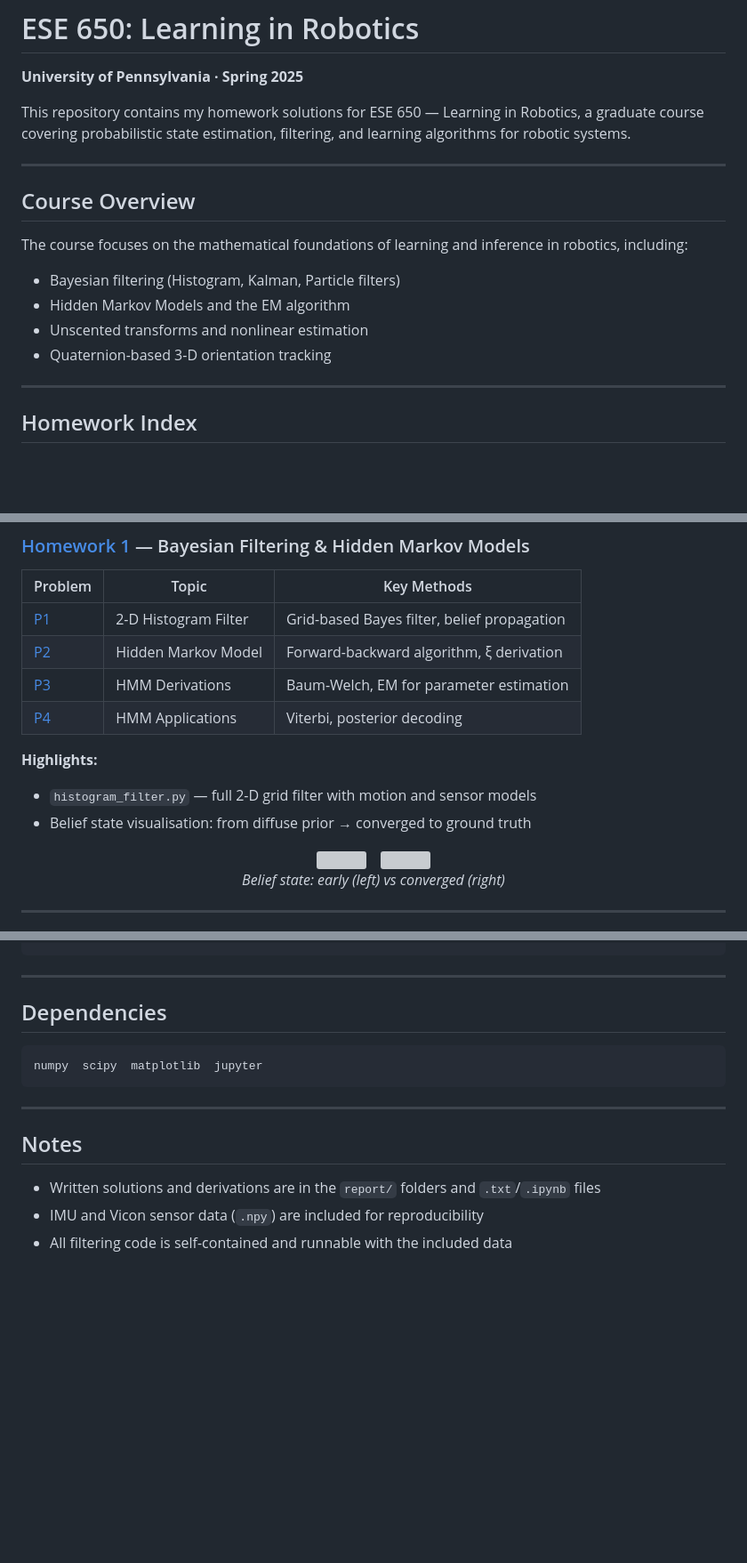
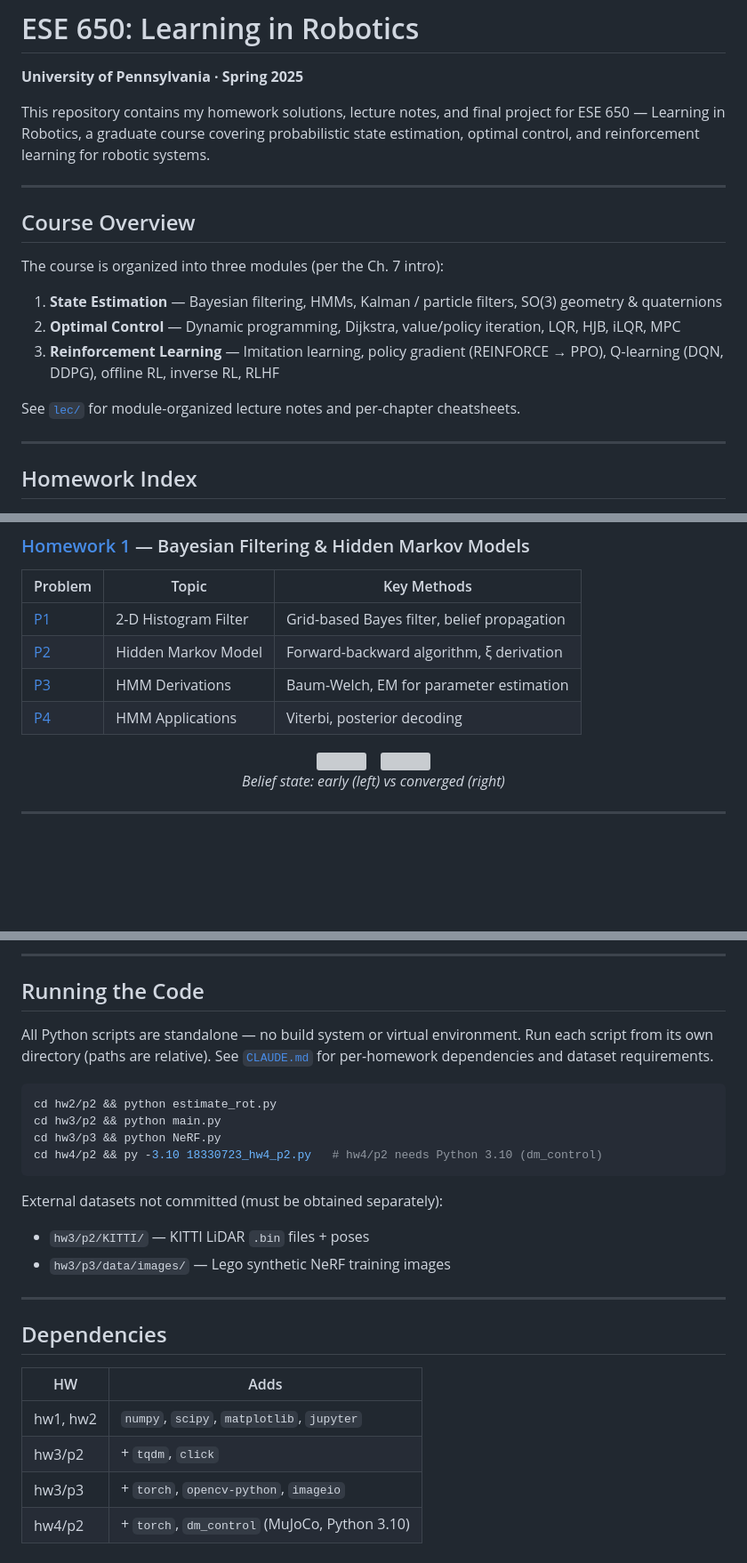
Before and after one commit to Tracyou07/Learning-in-Robotics, a Markdown page: README.md, 3 parts joined by grey strips. Shown at 89% size. Drawn GitHub-style; blank space fills up the shorter version; grey boxes are pictures that could not be loaded.

````diff
--- a/README.md
+++ b/README.md
@@ -2,18 +2,19 @@
 
 **University of Pennsylvania · Spring 2025**
 
-This repository contains my homework solutions for ESE 650 — Learning in Robotics, a graduate course covering probabilistic state estimation, filtering, and learning algorithms for robotic systems.
+This repository contains my homework solutions, lecture notes, and final project for ESE 650 — Learning in Robotics, a graduate course covering probabilistic state estimation, optimal control, and reinforcement learning for robotic systems.
 
 ---
 
 ## Course Overview
 
-The course focuses on the mathematical foundations of learning and inference in robotics, including:
+The course is organized into three modules (per the Ch. 7 intro):
 
-- Bayesian filtering (Histogram, Kalman, Particle filters)
-- Hidden Markov Models and the EM algorithm
-- Unscented transforms and nonlinear estimation
-- Quaternion-based 3-D orientation tracking
+1. **State Estimation** — Bayesian filtering, HMMs, Kalman / particle filters, SO(3) geometry & quaternions
+2. **Optimal Control** — Dynamic programming, Dijkstra, value/policy iteration, LQR, HJB, iLQR, MPC
+3. **Reinforcement Learning** — Imitation learning, policy gradient (REINFORCE → PPO), Q-learning (DQN, DDPG), offline RL, inverse RL, RLHF
+
+See [`lec/`](lec/) for module-organized lecture notes and per-chapter cheatsheets.
 
 ---
 
@@ -27,10 +28,6 @@ The course focuses on the mathematical foundations of learning and inference in
 | [P2](hw1/p2/) | Hidden Markov Model | Forward-backward algorithm, ξ derivation |
 | [P3](hw1/p3/) | HMM Derivations | Baum-Welch, EM for parameter estimation |
 | [P4](hw1/p4/) | HMM Applications | Viterbi, posterior decoding |
-
-**Highlights:**
-- `histogram_filter.py` — full 2-D grid filter with motion and sensor models
-- Belief state visualisation: from diffuse prior → converged to ground truth
 
 <p align="center">
   <img src="hw1/p1/data/early.png" width="260"/>
@@ -89,17 +145,29 @@ Learning-in-Robotics/
 ```
+
+---
+
+## Running the Code
+
+All Python scripts are standalone — no build system or virtual environment. Run each script from its own directory (paths are relative). See [`CLAUDE.md`](CLAUDE.md) for per-homework dependencies and dataset requirements.
+
+```bash
+cd hw2/p2 && python estimate_rot.py
+cd hw3/p2 && python main.py
+cd hw3/p3 && python NeRF.py
+cd hw4/p2 && py -3.10 18330723_hw4_p2.py   # hw4/p2 needs Python 3.10 (dm_control)
+```
+
+External datasets not committed (must be obtained separately):
+- `hw3/p2/KITTI/` — KITTI LiDAR `.bin` files + poses
+- `hw3/p3/data/images/` — Lego synthetic NeRF training images
 
 ---
 
 ## Dependencies
 
-```
-numpy  scipy  matplotlib  jupyter
-```
-
----
-
-## Notes
-
-- Written solutions and derivations are in the `report/` folders and `.txt`/`.ipynb` files
-- IMU and Vicon sensor data (`.npy`) are included for reproducibility
-- All filtering code is self-contained and runnable with the included data
+| HW | Adds |
+|----|------|
+| hw1, hw2 | `numpy`, `scipy`, `matplotlib`, `jupyter` |
+| hw3/p2   | + `tqdm`, `click` |
+| hw3/p3   | + `torch`, `opencv-python`, `imageio` |
+| hw4/p2   | + `torch`, `dm_control` (MuJoCo, Python 3.10) |
````
Also changed, not shown: other parts of README.md (+69 -10 lines).
